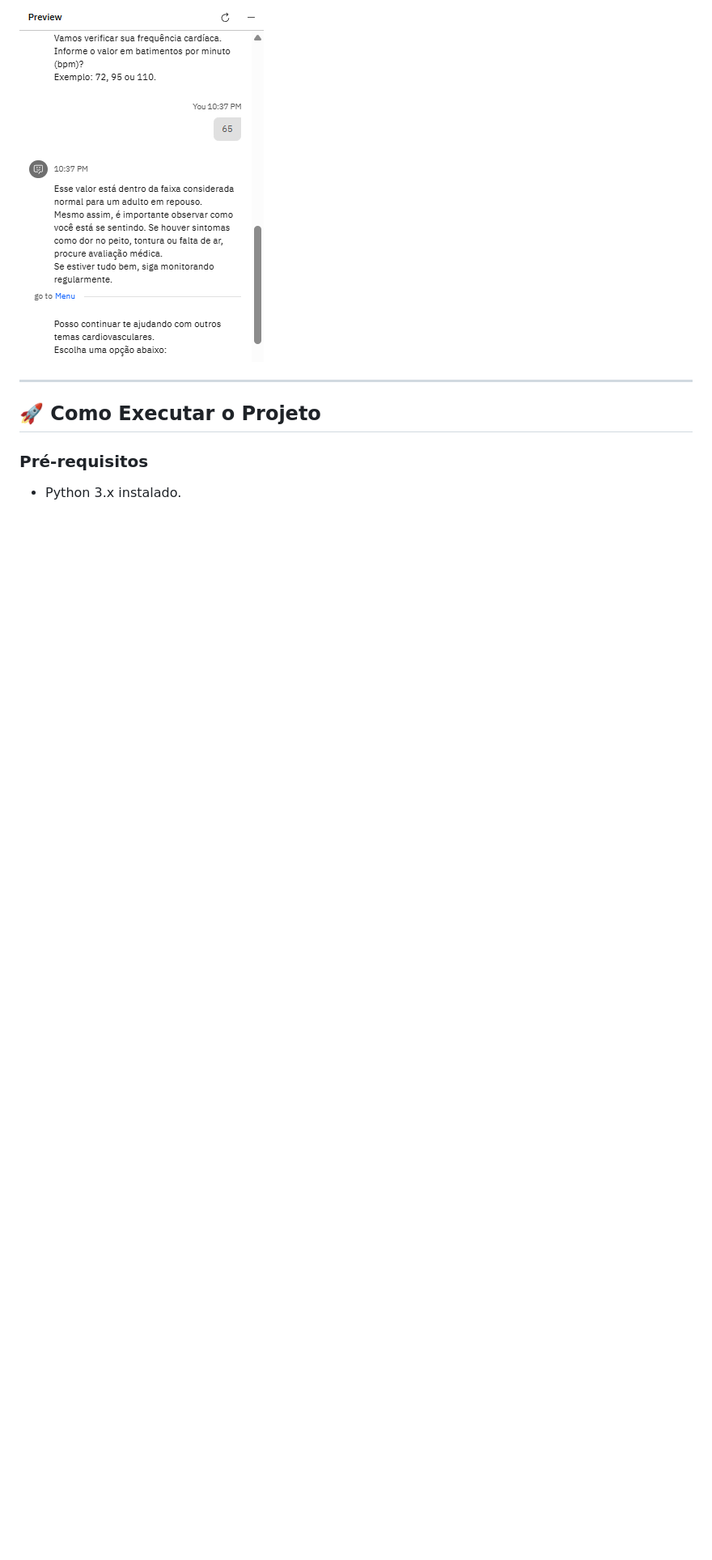
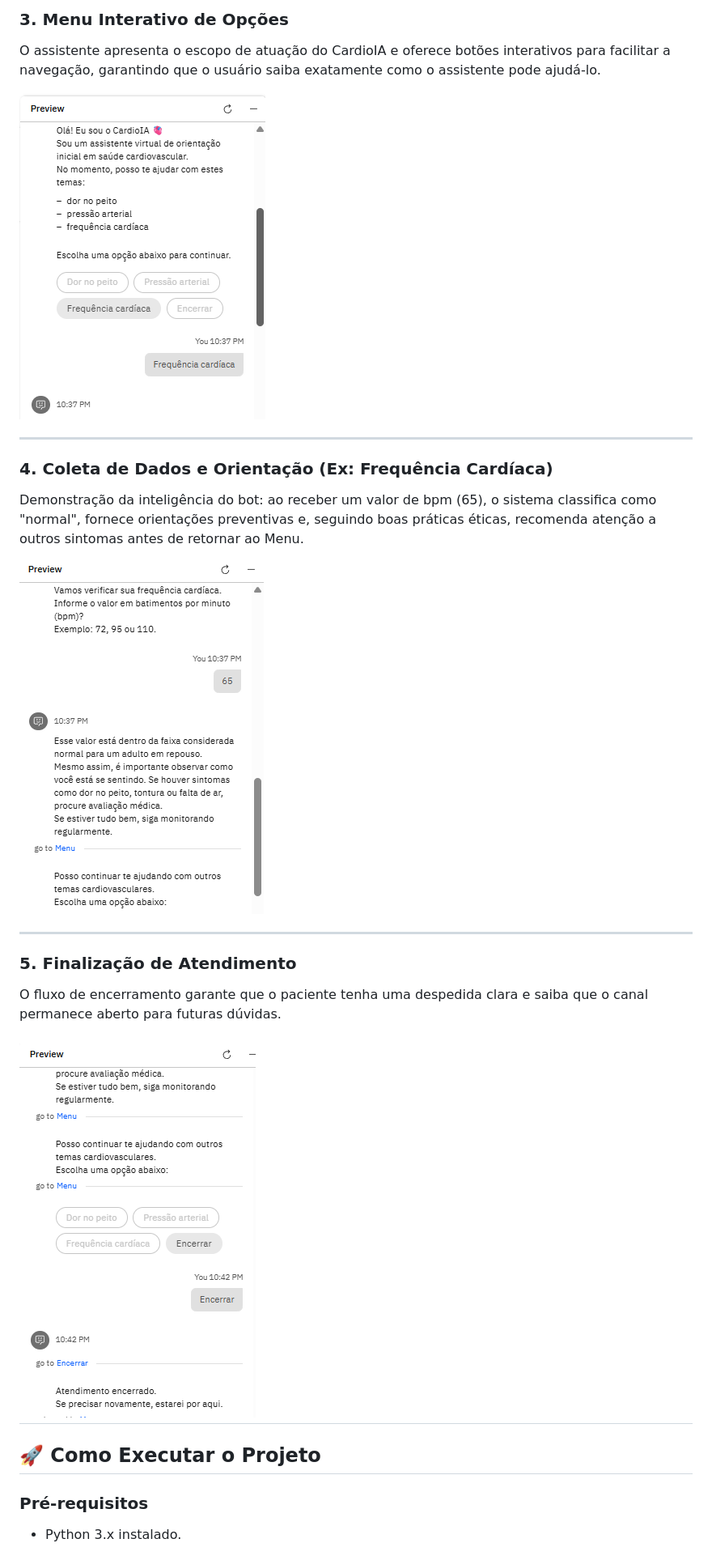
Before and after one commit to Priangelini/cardioIA-fase5, a Markdown page: README.md, the part around one of its changes. Shown at 81% size. Drawn GitHub-style; blank space fills up the shorter version.

```diff
--- a/README.md
+++ b/README.md
@@ -180,7 +178,22 @@ Como o assistente encerra a conversa de forma educada e segura, após certificar
 
-![Fluxo de Encerramento e Despedida](assets/4-fluxo.png)
+### 3. Menu Interativo de Opções
+O assistente apresenta o escopo de atuação do CardioIA e oferece botões interativos para facilitar a navegação, garantindo que o usuário saiba exatamente como o assistente pode ajudá-lo.
 
+![Apresentação e Menu de Temas](assets/3-fluxo.png)
 
+---
+
+### 4. Coleta de Dados e Orientação (Ex: Frequência Cardíaca)
+Demonstração da inteligência do bot: ao receber um valor de bpm (65), o sistema classifica como "normal", fornece orientações preventivas e, seguindo boas práticas éticas, recomenda atenção a outros sintomas antes de retornar ao Menu.
+
+![Interação de coleta e análise de dados](assets/4-fluxo.png)
+
+---
+
+### 5. Finalização de Atendimento
+O fluxo de encerramento garante que o paciente tenha uma despedida clara e saiba que o canal permanece aberto para futuras dúvidas.
+
+![Encerramento do atendimento](assets/5-fluxo.png)
 ---
 
 
```
Also changed, not shown: other parts of README.md (+10 -12 lines).
